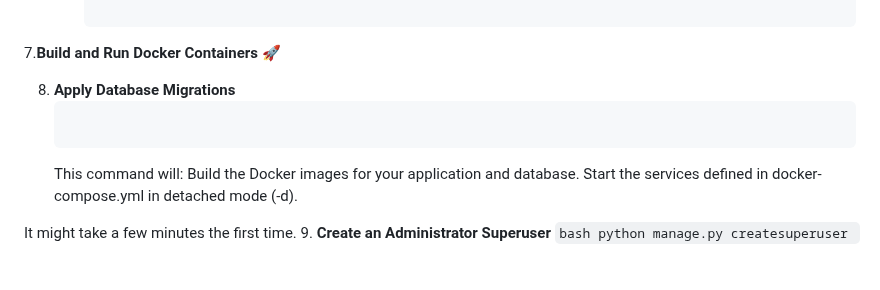
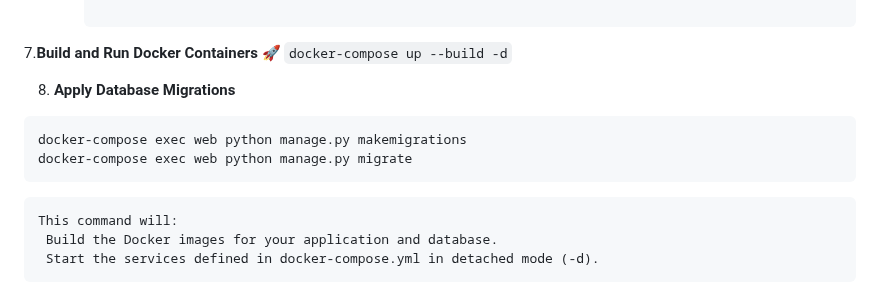
Before and after one commit to EliArn99/Learning-Management-System-, a Markdown page: README.md, the part around the change. GitHub-like rendering; blank space fills up the shorter version.

````diff
--- a/README.md
+++ b/README.md
@@ -126,10 +126,15 @@ Ensure you have the following software installed on your system:
 
         ```
 7.**Build and Run Docker Containers 🚀**
+    ```
+    docker-compose up --build -d
+    ```
 
 8.  **Apply Database Migrations**
-    ```docker-compose up --build -d
-    ```
+   ```
+docker-compose exec web python manage.py makemigrations
+docker-compose exec web python manage.py migrate
+```
     This command will:
      Build the Docker images for your application and database.
      Start the services defined in docker-compose.yml in detached mode (-d).
````
